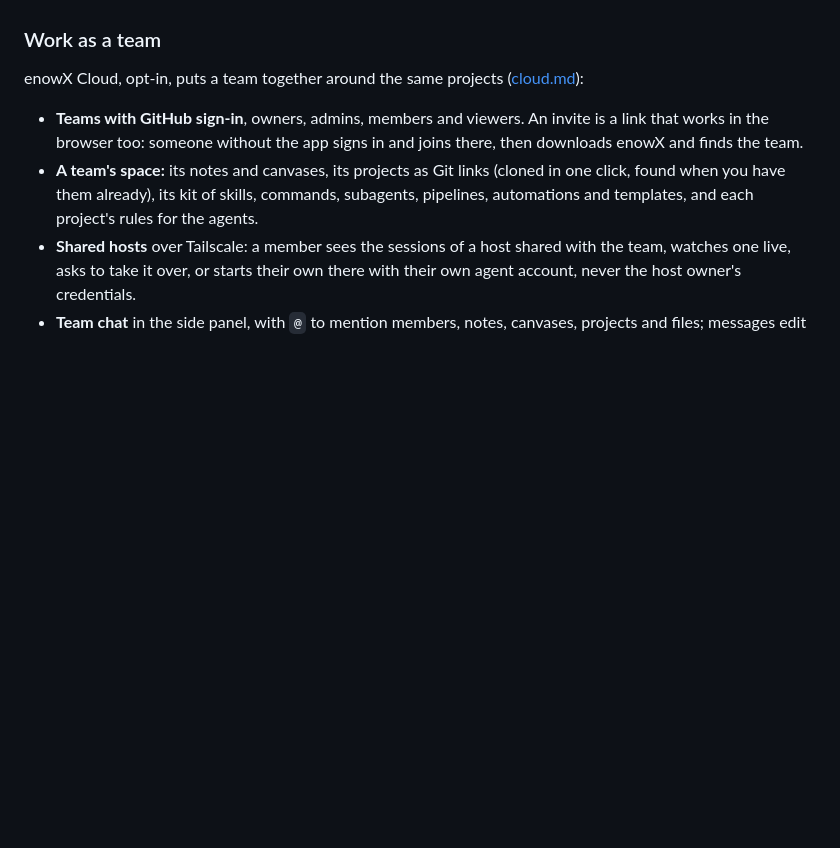
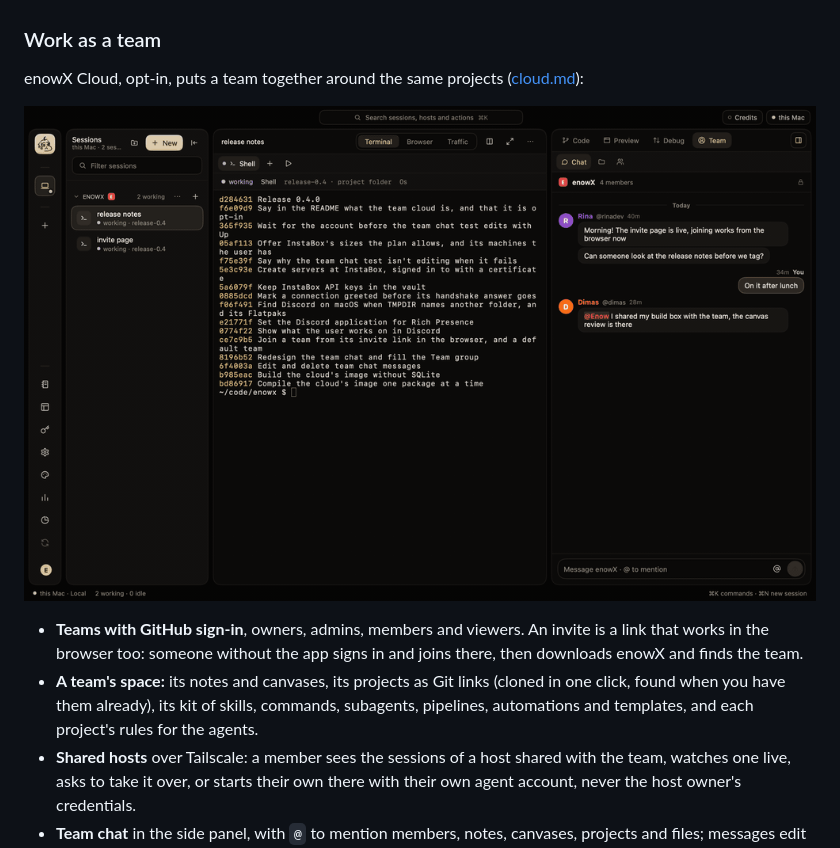
Before and after one commit to CherrylMarbun/enowx, a Markdown page: README.md, the part around the change. GitHub-like rendering; pictures changed too: docs/assets/readme/team-chat.gif (added); blank space fills up the shorter version.

```diff
--- a/README.md
+++ b/README.md
@@ -199,6 +199,8 @@ Closing the window keeps enowX in the menu bar or the notification area: its ico
 
 enowX Cloud, opt-in, puts a team together around the same projects ([cloud.md](docs/cloud.md)):
 
+![The Team group of the side panel: a message comes from the team, the user mentions the team's note with @ and sends, then the team's projects and members](docs/assets/readme/team-chat.gif)
+
 - **Teams with GitHub sign-in**, owners, admins, members and viewers. An invite is a link that works in the browser too: someone without the app signs in and joins there, then downloads enowX and finds the team.
 - **A team's space:** its notes and canvases, its projects as Git links (cloned in one click, found when you have them already), its kit of skills, commands, subagents, pipelines, automations and templates, and each project's rules for the agents.
 - **Shared hosts** over Tailscale: a member sees the sessions of a host shared with the team, watches one live, asks to take it over, or starts their own there with their own agent account, never the host owner's credentials.
```
Also changed, not shown: 1 other file.
